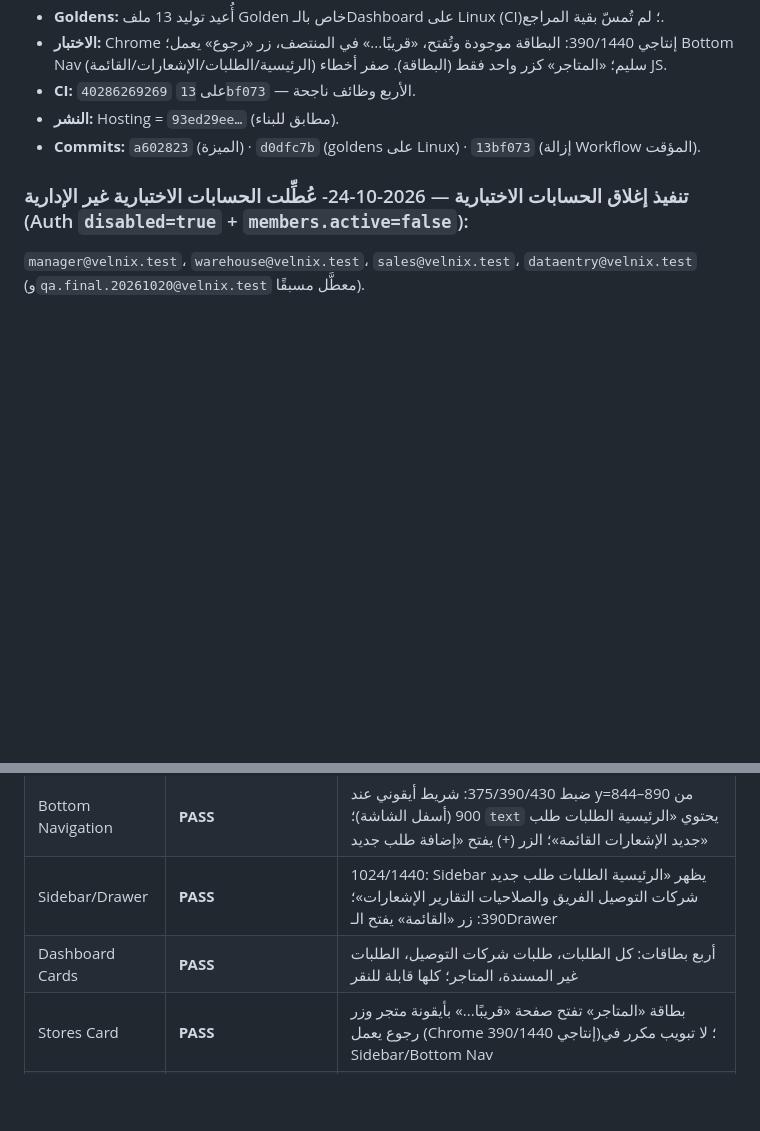
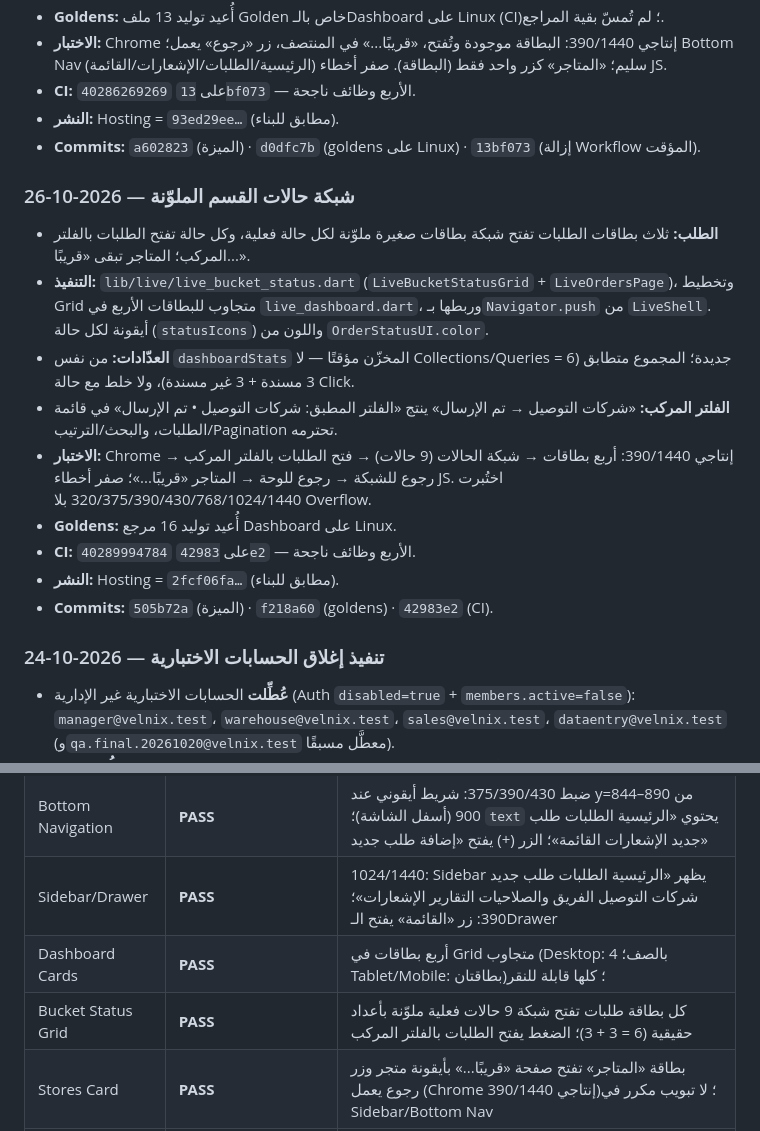
Before and after one commit to Mode2094/velnix, a Markdown page: delivery/VELNIX_FINAL_PRODUCTION_AUDIT_AR.md, 2 parts joined by grey strips. GitHub-like rendering; blank space fills up the shorter version.

Commit message:
docs: record the coloured status drill-down in the audit

```diff
--- a/delivery/VELNIX_FINAL_PRODUCTION_AUDIT_AR.md
+++ b/delivery/VELNIX_FINAL_PRODUCTION_AUDIT_AR.md
@@ -40,7 +40,19 @@
 - **النشر:** Hosting = `93ed29ee…` (مطابق للبناء).
 - **Commits:** `a602823` (الميزة) · `d0dfc7b` (goldens على Linux) · `13bf073` (إزالة Workflow المؤقت).
 
-### تنفيذ إغلاق الحسابات الاختبارية — 2026-10-24- **عُطِّلت** الحسابات الاختبارية غير الإدارية (Auth `disabled=true` + `members.active=false`):
+### شبكة حالات القسم الملوّنة — 2026-10-26
+- **الطلب:** ثلاث بطاقات الطلبات تفتح شبكة بطاقات صغيرة ملوّنة لكل حالة فعلية، وكل حالة تفتح الطلبات بالفلتر المركب؛ المتاجر تبقى «قريبًا...».
+- **التنفيذ:** `lib/live/live_bucket_status.dart` (`LiveBucketStatusGrid` + `LiveOrdersPage`)، وتخطيط Grid متجاوب للبطاقات الأربع في `live_dashboard.dart`، وربطها بـ`Navigator.push` من `LiveShell`. أيقونة لكل حالة (`statusIcons`) واللون من `OrderStatusUI.color`.
+- **العدّادات:** من نفس `dashboardStats` المخزّن مؤقتًا — لا Collections/Queries جديدة؛ المجموع متطابق (6 = 3 مسندة + 3 غير مسندة)، ولا خلط مع حالة Click.
+- **الفلتر المركب:** «شركات التوصيل → تم الإرسال» ينتج «الفلتر المطبق: شركات التوصيل • تم الإرسال» في قائمة الطلبات، والبحث/الترتيب/Pagination تحترمه.
+- **الاختبار:** Chrome إنتاجي 390/1440: أربع بطاقات → شبكة الحالات (9 حالات) → فتح الطلبات بالفلتر المركب → رجوع للشبكة → رجوع للوحة → المتاجر «قريبًا...»؛ صفر أخطاء JS. اختُبرت 320/375/390/430/768/1024/1440 بلا Overflow.
+- **Goldens:** أُعيد توليد 16 مرجع Dashboard على Linux.
+- **CI:** `40289994784` على `42983e2` — الأربع وظائف ناجحة.
+- **النشر:** Hosting = `2fcf06fa…` (مطابق للبناء).
+- **Commits:** `505b72a` (الميزة) · `f218a60` (goldens) · `42983e2` (CI).
+
+### تنفيذ إغلاق الحسابات الاختبارية — 2026-10-24
+- **عُطِّلت** الحسابات الاختبارية غير الإدارية (Auth `disabled=true` + `members.active=false`):
   `manager@velnix.test`، `warehouse@velnix.test`، `sales@velnix.test`، `dataentry@velnix.test` (و`qa.final.20261020@velnix.test` معطَّل مسبقًا).
 - **أُبقي فعّالًا:** `gm@velnix.test` (آخر حساب إداري عامل) + حساب المالك، احترامًا لقاعدة «لا تعطّل آخر حساب إداري قبل إثبات دخول المالك».
 - **تحقق سلبي إنتاجي:** تسجيل دخول `sales@velnix.test` أرجع `USER_DISABLED`؛ و`gm@velnix.test` ما زال يدخل بنجاح.
@@ -56,7 +68,8 @@
 | Mobile Layout | **PASS** | ضبط 390: المحتوى يُرسم فعليًا (تحليل بكسل: صفوف محتوى 40–340px)، لا شاشة بيضاء، لا Overflow في اختبارات widget |
 | Bottom Navigation | **PASS** | ضبط 375/390/430: شريط أيقوني عند y=844–890 من 900 (أسفل الشاشة)؛ `text` يحتوي «الرئيسية الطلبات طلب جديد الإشعارات القائمة»؛ الزر (+) يفتح «إضافة طلب جديد» |
 | Sidebar/Drawer | **PASS** | 1024/1440: Sidebar يظهر «الرئيسية الطلبات طلب جديد شركات التوصيل الفريق والصلاحيات التقارير الإشعارات»؛ 390: زر «القائمة» يفتح الـDrawer |
-| Dashboard Cards | **PASS** | أربع بطاقات: كل الطلبات، طلبات شركات التوصيل، الطلبات غير المسندة، المتاجر؛ كلها قابلة للنقر |
+| Dashboard Cards | **PASS** | أربع بطاقات في Grid متجاوب (Desktop: 4 بالصف؛ Tablet/Mobile: بطاقتان)؛ كلها قابلة للنقر |
+| Bucket Status Grid | **PASS** | كل بطاقة طلبات تفتح شبكة 9 حالات فعلية ملوّنة بأعداد حقيقية (6 = 3 + 3)؛ الضغط يفتح الطلبات بالفلتر المركب |
 | Stores Card | **PASS** | بطاقة «المتاجر» تفتح صفحة «قريبًا...» بأيقونة متجر وزر رجوع يعمل (Chrome إنتاجي 390/1440)؛ لا تبويب مكرر في Sidebar/Bottom Nav |
 | Orders CRUD | **PASS** | طلبات إنتاجية حقيقية VNX-000001..000006؛ الإنشاء/التعديل/الإسناد مُغطّاة باختبارات Emulator (153 اختبارًا) |
 | Order Numbering | **PASS** | تسلسل VNX-000001..VNX-000006 في الإنتاج؛ idempotency في `createOrder` عبر `idempotency/{uid}` |
```
